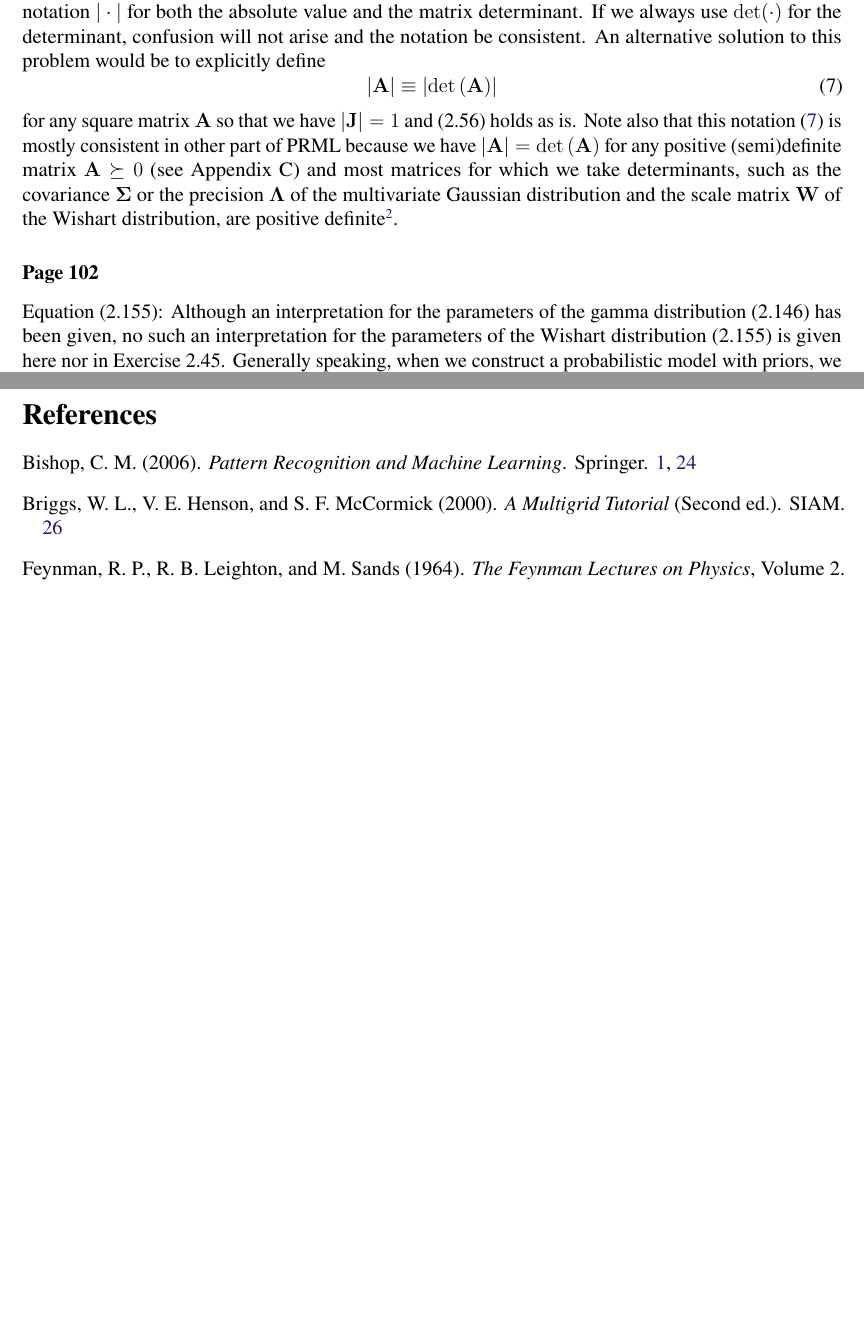
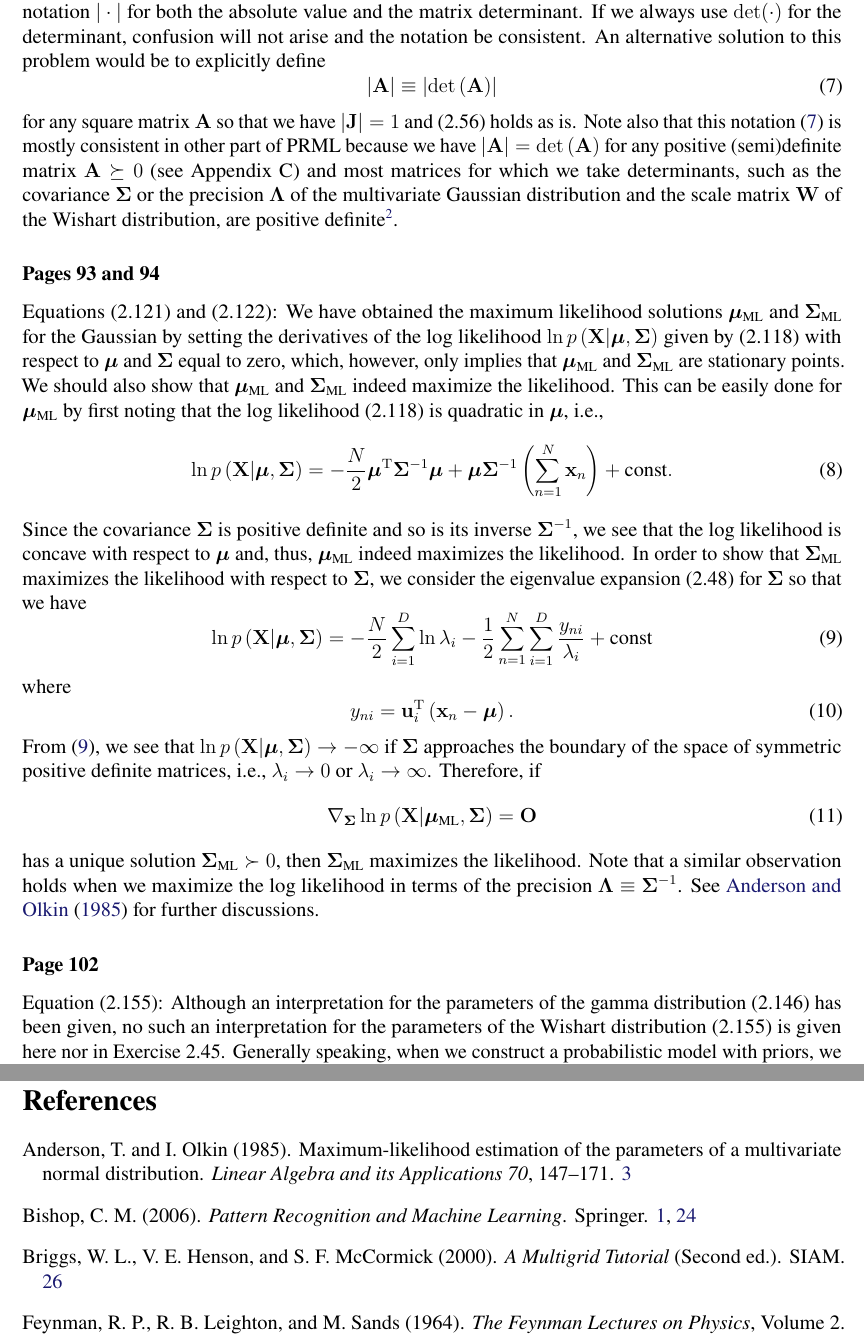
Before and after one commit to yousuketakada/prml_errata, a LaTeX document (prml_errata.tex, which reads refs.bib): two parts of pages 3 and 26 of 27 before the commit and two parts of pages 3 and 27 of 27 after it, joined at a grey line, cut so that both start at the same text, the shorter picture padded with empty space. Compiled offline with pdfLaTeX.

Commit message:
Add comments for Equations~(2.121) and (2.122)

```diff
--- a/prml_errata.tex
+++ b/prml_errata.tex
@@ -195,6 +195,56 @@ For example, when we say ``a matrix~$\mathbf{A}$ is positive definite'' or $\mat
 $\mathbf{A}$ is also assumed to be symmetric so that $\mathbf{A}^{\operatorname{T}} = \mathbf{A}$,
 though we still sometimes say ``$\mathbf{A}$ is symmetric positive definite'' to avoid confusion.
 }.
+
+\erratum{Pages~93 and 94}
+Equations~(2.121) and (2.122):
+We have obtained the maximum likelihood solutions~$\bm{\mu}_\text{ML}$ and $\bm{\Sigma}_\text{ML}$
+for the Gaussian by setting the derivatives of
+the log likelihood~$\ln p\left(\mathbf{X}\middle| \bm{\mu}, \bm{\Sigma}\right)$ given by (2.118)
+with respect to $\bm{\mu}$ and $\bm{\Sigma}$ equal to zero,
+which, however, only implies that $\bm{\mu}_\text{ML}$ and $\bm{\Sigma}_\text{ML}$ are
+stationary points.
+We should also show that
+$\bm{\mu}_\text{ML}$ and $\bm{\Sigma}_\text{ML}$ indeed maximize the likelihood.
+This can be easily done for $\bm{\mu}_\text{ML}$ by first noting that
+the log likelihood~(2.118) is quadratic in $\bm{\mu}$, i.e.,
+\begin{equation}
+\ln p\left(\mathbf{X}\middle| \bm{\mu}, \bm{\Sigma}\right) =
+-\frac{N}{2} \bm{\mu}^{\operatorname{T}} \bm{\Sigma}^{-1} \bm{\mu}
++ \bm{\mu} \bm{\Sigma}^{-1} \left( \sum_{n=1}^{N} \mathbf{x}_n \right)
++ \text{const} .
+\end{equation}
+Since the covariance~$\bm{\Sigma}$ is positive definite and so is its inverse~$\bm{\Sigma}^{-1}$,
+we see that the log likelihood is concave with respect to $\bm{\mu}$ and, thus,
+$\bm{\mu}_\text{ML}$ indeed maximizes the likelihood.
+In order to show that $\bm{\Sigma}_\text{ML}$ maximizes the likelihood
+with respect to $\bm{\Sigma}$,
+we consider the eigenvalue expansion~(2.48) for $\bm{\Sigma}$ so that we have
+\begin{equation}
+\ln p\left(\mathbf{X}\middle| \bm{\mu}, \bm{\Sigma}\right) =
+-\frac{N}{2} \sum_{i=1}^{D} \ln \lambda_i
+-\frac{1}{2} \sum_{n=1}^{N} \sum_{i=1}^{D} \frac{y_{ni}}{\lambda_i}
++ \text{const}
+\label{eq:log_likelihood_in_terms_of_eigenvalues}
+\end{equation}
+where
+\begin{equation}
+y_{ni} = \mathbf{u}_{i}^{\operatorname{T}}\left(\mathbf{x}_n - \bm{\mu}\right) .
+\end{equation}
+From \eqref{eq:log_likelihood_in_terms_of_eigenvalues}, we see that
+$\ln p\left(\mathbf{X}\middle| \bm{\mu}, \bm{\Sigma}\right) \to -\infty$
+if $\bm{\Sigma}$ approaches the boundary of the space of symmetric positive definite matrices,
+i.e., $\lambda_i \to 0$ or $\lambda_i \to \infty$.
+Therefore, if
+\begin{equation}
+\nabla_{\bm{\Sigma}} \ln p\left(\mathbf{X}\middle| \bm{\mu}_\text{ML}, \bm{\Sigma}\right)
+= \mathbf{O}
+\end{equation}
+has a unique solution~$\bm{\Sigma}_\text{ML} \succ 0$,
+then $\bm{\Sigma}_\text{ML}$ maximizes the likelihood.
+Note that a similar observation holds when we maximize the log likelihood in terms of
+the precision~$\bm{\Lambda} \equiv \bm{\Sigma}^{-1}$.
+See \citet{Anderson:MaximumLikelihood} for further discussions.
 
 \erratum{Page~102}
 Equation~(2.155):
--- a/refs.bib
+++ b/refs.bib
@@ -83,3 +83,12 @@
     year        = "2016",
     howpublished = "\url{http://dlmf.nist.gov/}",
 }
+
+@article{Anderson:MaximumLikelihood,
+    author      = "T.W. Anderson and I. Olkin",
+    title       = "Maximum-Likelihood Estimation of the Parameters of a Multivariate Normal Distribution",
+    journal     = "Linear Algebra and its Applications",
+    volume      = "70",
+    pages       = "147--171",
+    year        = "1985",
+}
```
Also changed, not shown: prml_errata.pdf.
